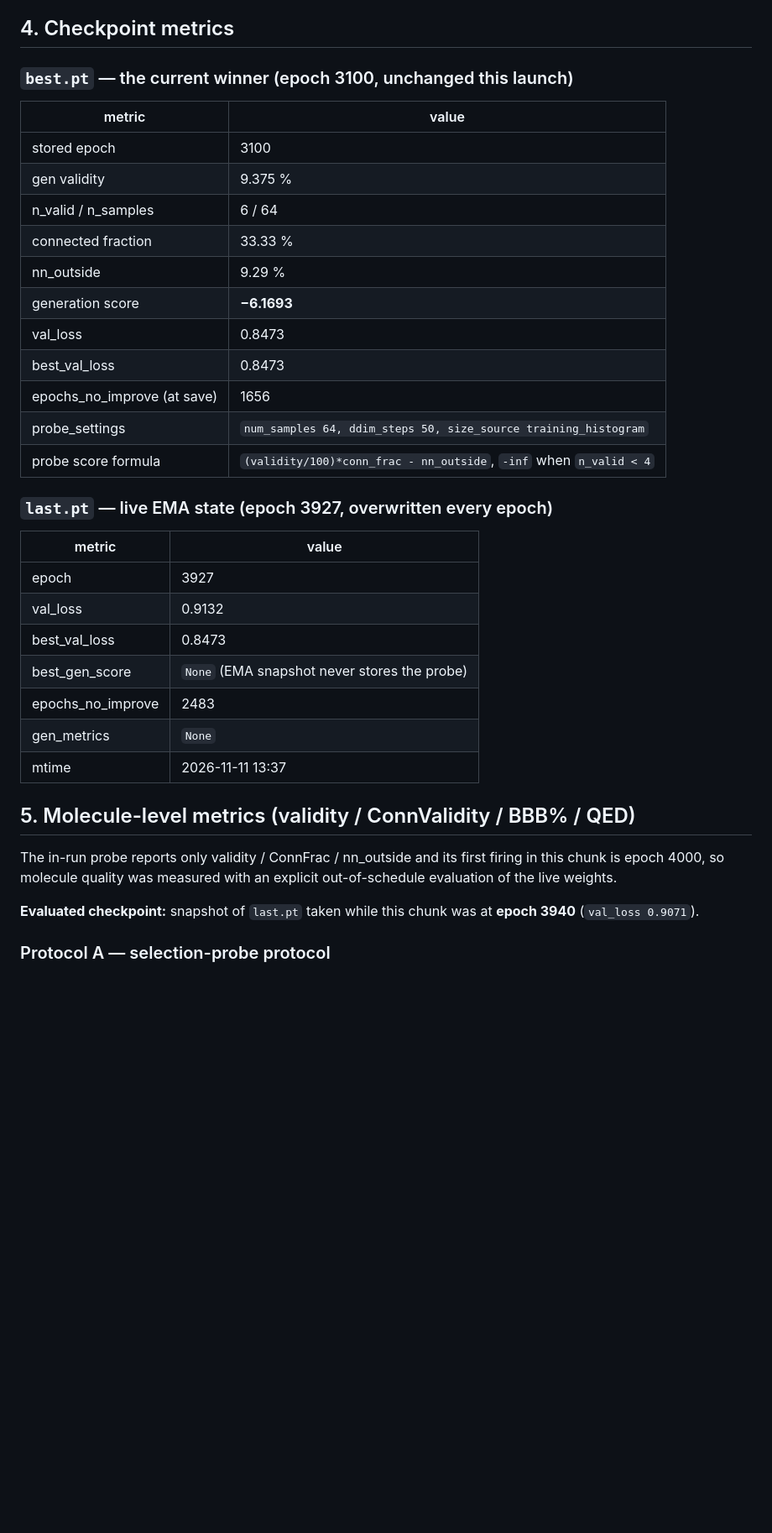
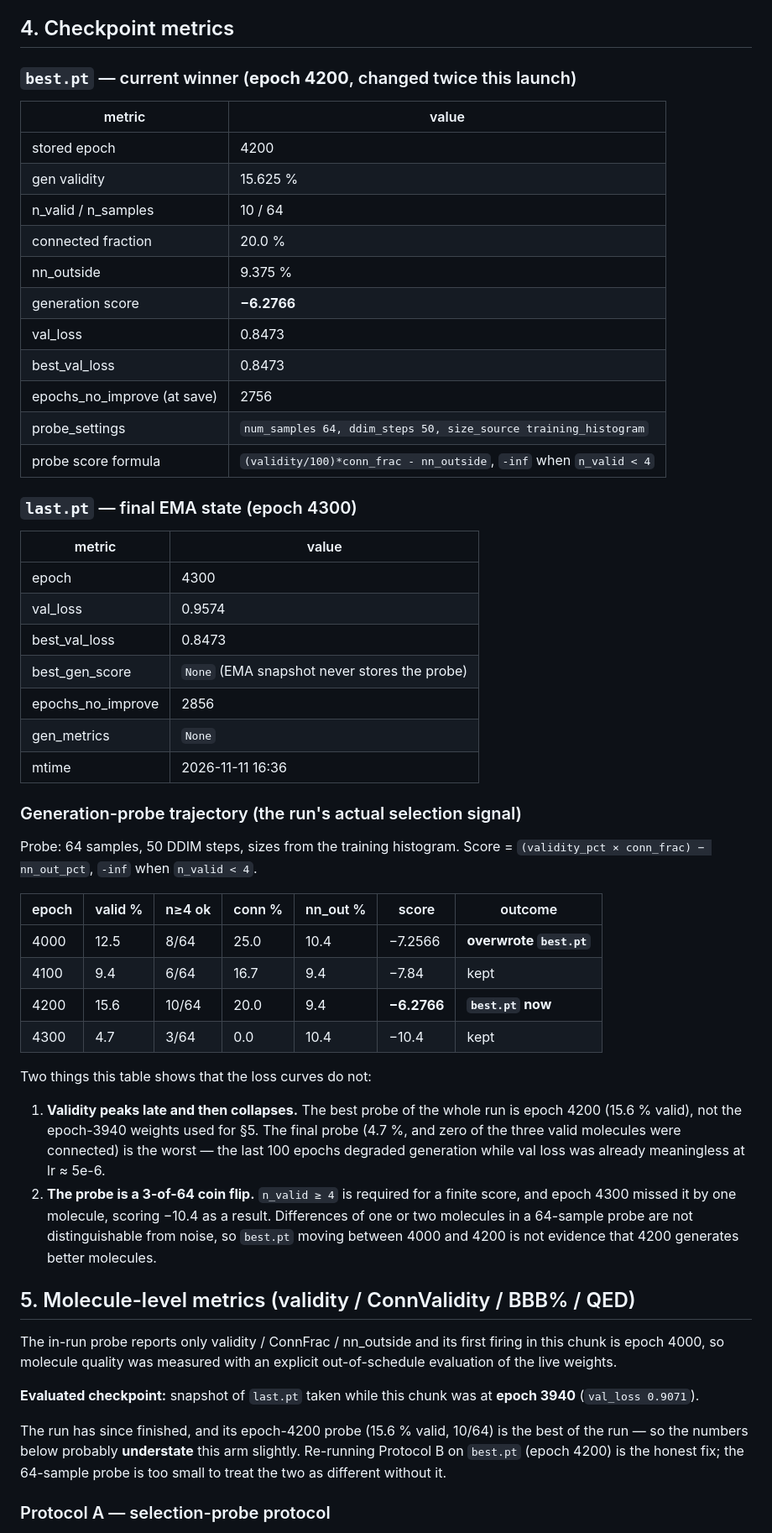
Before and after one commit to Myself-Praveen/3D-Molecule-Diffusion, a Markdown page: result.md, the part around one of its changes. Shown at 84% size. GitHub-like rendering; blank space fills up the shorter version.

```diff
--- a/result.md
+++ b/result.md
@@ -70,33 +71,58 @@ the generation probe more checkpoints to draw from, not to improve val loss.
 
 ## 4. Checkpoint metrics
 
-### `best.pt` — the current winner (epoch 3100, unchanged this launch)
+### `best.pt` — current winner (**epoch 4200**, changed twice this launch)
 
 | metric | value |
 |---|---|
-| stored epoch | 3100 |
-| gen validity | 9.375 % |
-| n_valid / n_samples | 6 / 64 |
-| connected fraction | 33.33 % |
-| nn_outside | 9.29 % |
-| generation score | **−6.1693** |
+| stored epoch | 4200 |
+| gen validity | 15.625 % |
+| n_valid / n_samples | 10 / 64 |
+| connected fraction | 20.0 % |
+| nn_outside | 9.375 % |
+| generation score | **−6.2766** |
 | val_loss | 0.8473 |
 | best_val_loss | 0.8473 |
-| epochs_no_improve (at save) | 1656 |
+| epochs_no_improve (at save) | 2756 |
 | probe_settings | `num_samples 64, ddim_steps 50, size_source training_histogram` |
 | probe score formula | `(validity/100)*conn_frac - nn_outside`, `-inf` when `n_valid < 4` |
 
-### `last.pt` — live EMA state (epoch 3927, overwritten every epoch)
+### `last.pt` — final EMA state (epoch 4300)
 
 | metric | value |
 |---|---|
-| epoch | 3927 |
-| val_loss | 0.9132 |
+| epoch | 4300 |
+| val_loss | 0.9574 |
 | best_val_loss | 0.8473 |
 | best_gen_score | `None` (EMA snapshot never stores the probe) |
-| epochs_no_improve | 2483 |
+| epochs_no_improve | 2856 |
 | gen_metrics | `None` |
-| mtime | 2026-11-11 13:37 |
+| mtime | 2026-11-11 16:36 |
+
+### Generation-probe trajectory (the run's actual selection signal)
+
+Probe: 64 samples, 50 DDIM steps, sizes from the training histogram. Score =
+`(validity_pct × conn_frac) − nn_out_pct`, `-inf` when `n_valid < 4`.
+
+| epoch | valid % | n≥4 ok | conn % | nn_out % | score | outcome |
+|---|---|---|---|---|---|---|
+| 4000 | 12.5 | 8/64 | 25.0 | 10.4 | −7.2566 | **overwrote `best.pt`** |
+| 4100 | 9.4 | 6/64 | 16.7 | 9.4 | −7.84 | kept |
+| 4200 | 15.6 | 10/64 | 20.0 | 9.4 | **−6.2766** | **`best.pt` now** |
+| 4300 | 4.7 | 3/64 | 0.0 | 10.4 | −10.4 | kept |
+
+Two things this table shows that the loss curves do not:
+
+1. **Validity peaks late and then collapses.** The best probe of the whole run
+   is epoch 4200 (15.6 % valid), not the epoch-3940 weights used for §5. The
+   final probe (4.7 %, and zero of the three valid molecules were connected) is
+   the worst — the last 100 epochs degraded generation while val loss was
+   already meaningless at lr ≈ 5e-6.
+2. **The probe is a 3-of-64 coin flip.** `n_valid ≥ 4` is required for a finite
+   score, and epoch 4300 missed it by one molecule, scoring −10.4 as a result.
+   Differences of one or two molecules in a 64-sample probe are not
+   distinguishable from noise, so `best.pt` moving between 4000 and 4200 is not
+   evidence that 4200 generates better molecules.
 
 ## 5. Molecule-level metrics (validity / ConnValidity / BBB% / QED)
 
@@ -106,6 +132,11 @@ explicit out-of-schedule evaluation of the live weights.
 
 **Evaluated checkpoint:** snapshot of `last.pt` taken while this chunk was at
 **epoch 3940** (`val_loss 0.9071`).
+
+The run has since finished, and its epoch-4200 probe (15.6 % valid, 10/64) is
+the best of the run — so the numbers below probably **understate** this arm
+slightly. Re-running Protocol B on `best.pt` (epoch 4200) is the honest fix;
+the 64-sample probe is too small to treat the two as different without it.
 
 ### Protocol A — selection-probe protocol
 
```
Also changed, not shown: other parts of result.md (+16 -19 lines).
